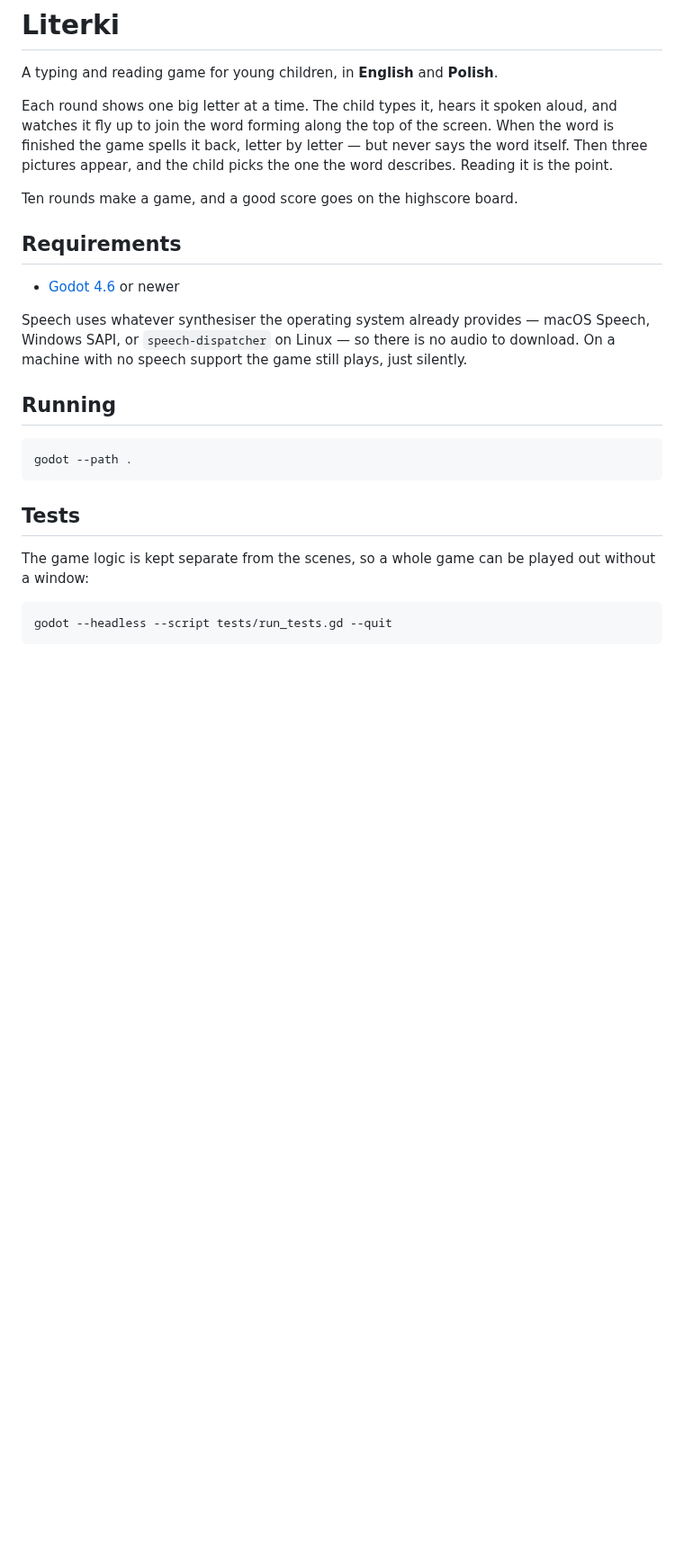
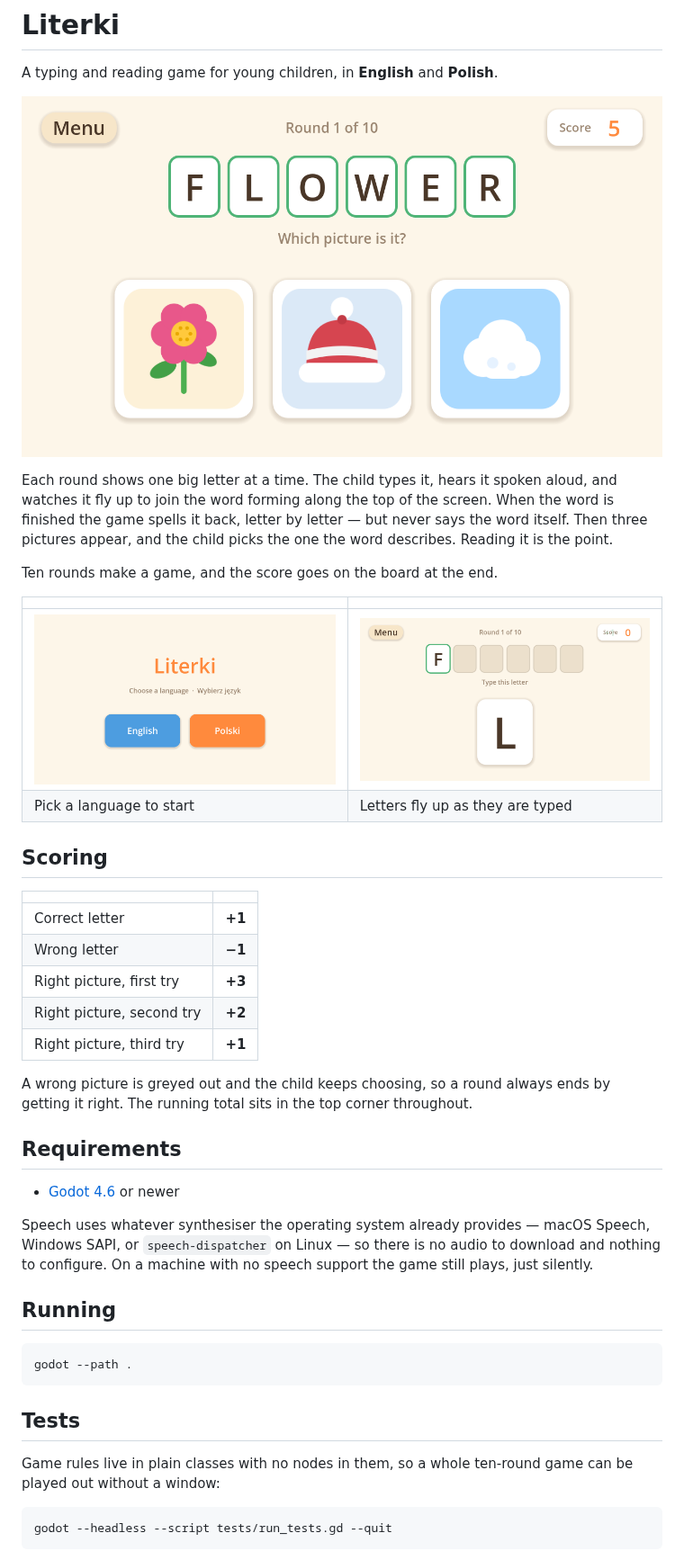
Before and after one commit to melinakrzemowa/literki, a Markdown page: README.md, the part around one of its changes. Shown at 90% size. Drawn GitHub-style; pictures changed too: docs/language.png (added), docs/pictures.png (added), docs/typing.png (added); blank space fills up the shorter version.

````diff
--- a/README.md
+++ b/README.md
@@ -1,6 +1,8 @@
 # Literki
 
 A typing and reading game for young children, in **English** and **Polish**.
+
+![Choosing the picture that matches the word](docs/pictures.png)
 
 Each round shows one big letter at a time. The child types it, hears it spoken
 aloud, and watches it fly up to join the word forming along the top of the
@@ -8,7 +10,25 @@ screen. When the word is finished the game spells it back, letter by letter —
 but never says the word itself. Then three pictures appear, and the child picks
 the one the word describes. Reading it is the point.
 
-Ten rounds make a game, and a good score goes on the highscore board.
+Ten rounds make a game, and the score goes on the board at the end.
+
+| | |
+|---|---|
+| ![Language](docs/language.png) | ![Typing](docs/typing.png) |
+| Pick a language to start | Letters fly up as they are typed |
+
+## Scoring
+
+| | |
+|---|---|
+| Correct letter | **+1** |
+| Wrong letter | **−1** |
+| Right picture, first try | **+3** |
+| Right picture, second try | **+2** |
+| Right picture, third try | **+1** |
+
+A wrong picture is greyed out and the child keeps choosing, so a round always
+ends by getting it right. The running total sits in the top corner throughout.
 
 ## Requirements
 
@@ -16,8 +36,8 @@ Ten rounds make a game, and a good score goes on the highscore board.
 
 Speech uses whatever synthesiser the operating system already provides —
 macOS Speech, Windows SAPI, or `speech-dispatcher` on Linux — so there is no
-audio to download. On a machine with no speech support the game still plays,
-just silently.
+audio to download and nothing to configure. On a machine with no speech
+support the game still plays, just silently.
 
 ## Running
 
@@ -27,8 +47,8 @@ godot --path .
 
 ## Tests
 
-The game logic is kept separate from the scenes, so a whole game can be played
-out without a window:
+Game rules live in plain classes with no nodes in them, so a whole ten-round
+game can be played out without a window:
 
 ```bash
 godot --headless --script tests/run_tests.gd --quit
````
Also changed, not shown: other parts of README.md (+32 -7 lines), docs/highscores.png (added), 2 other files.
